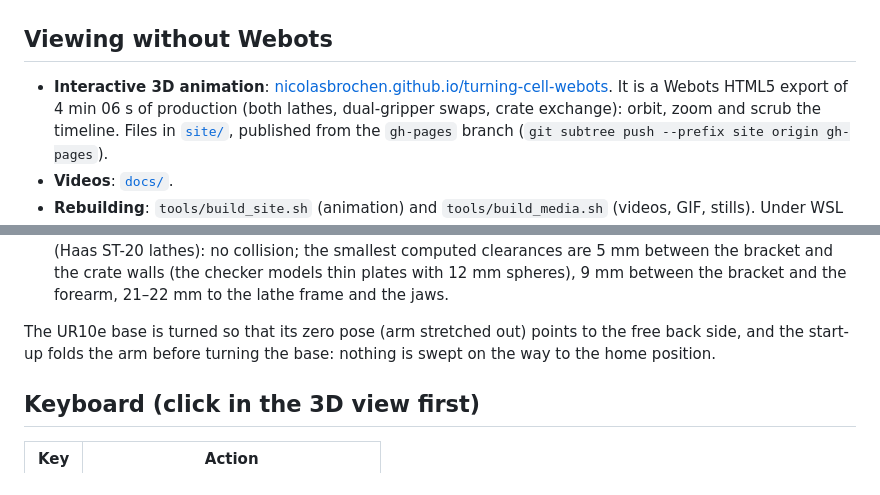
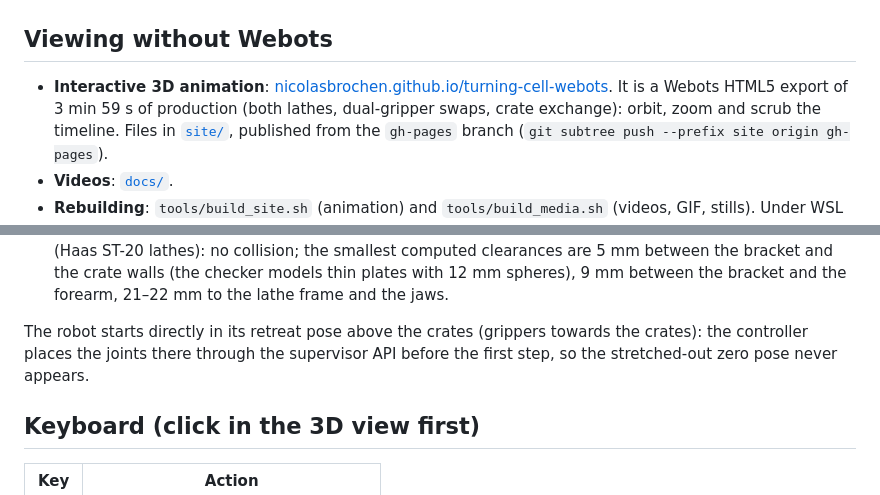
Before and after one commit to NicolasBrochen/turning-cell-webots, a Markdown page: README.md, 2 parts joined by grey strips. GitHub-like rendering.

```diff
--- a/README.md
+++ b/README.md
@@ -19,7 +19,7 @@ collaborative front side is guarded by two laser scanners (speed and separation
 ## Viewing without Webots
 
 - **Interactive 3D animation**: [nicolasbrochen.github.io/turning-cell-webots](https://nicolasbrochen.github.io/turning-cell-webots/).
-  It is a Webots HTML5 export of 4 min 06 s of production (both lathes, dual-gripper swaps, crate exchange): orbit,
+  It is a Webots HTML5 export of 3 min 59 s of production (both lathes, dual-gripper swaps, crate exchange): orbit,
   zoom and scrub the timeline. Files in [`site/`](site/), published from the `gh-pages` branch
   (`git subtree push --prefix site origin gh-pages`).
 - **Videos**: [`docs/`](docs/).
@@ -111,8 +111,8 @@ fingers) have **collision volumes** (`boundingObject`), so a contact is a real c
   the bracket and the crate walls (the checker models thin plates with 12 mm spheres), 9 mm between the bracket and
   the forearm, 21–22 mm to the lathe frame and the jaws.
 
-The UR10e base is turned so that its zero pose (arm stretched out) points to the free back side, and the start-up
-folds the arm before turning the base: nothing is swept on the way to the home position.
+The robot starts directly in its retreat pose above the crates (grippers towards the crates): the controller places
+the joints there through the supervisor API before the first step, so the stretched-out zero pose never appears.
 
 ## Keyboard (click in the 3D view first)
 
```
Also changed, not shown: README.fr.md (+3 -3 lines), docs/cell.jpg, docs/gripper.jpg, docs/operator.jpg, site/turning_cell.jpg, 10 other files.
